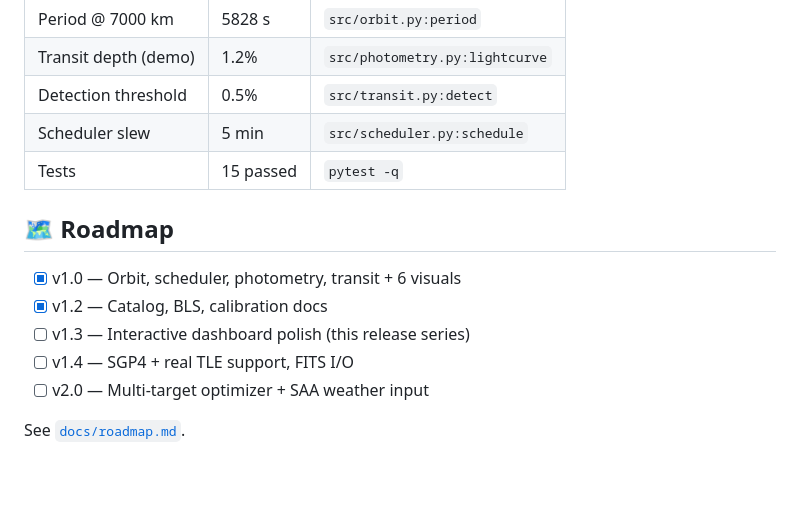
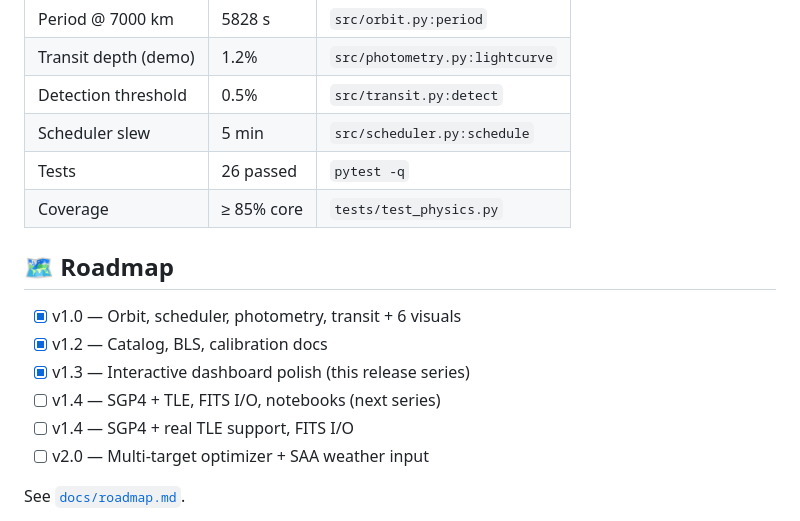
Before and after one commit to kv-creates/Antariksh-Drishti-Deep-Space-Observatory, a Markdown page: README.md, the part around the change. Drawn GitHub-style; blank space fills up the shorter version.

Commit message:
docs(readme): refresh performance table and roadmap to v1.4

```diff
--- a/README.md
+++ b/README.md
@@ -204,13 +204,15 @@ python scripts/check_data.py
 | Transit depth (demo) | 1.2% | `src/photometry.py:lightcurve` |
 | Detection threshold | 0.5% | `src/transit.py:detect` |
 | Scheduler slew | 5 min | `src/scheduler.py:schedule` |
-| Tests | 15 passed | `pytest -q` |
+| Tests | 26 passed | `pytest -q` |
+| Coverage | ≥ 85% core | `tests/test_physics.py` |
 
 ## 🗺️ Roadmap
 
 - [x] v1.0 — Orbit, scheduler, photometry, transit + 6 visuals
 - [x] v1.2 — Catalog, BLS, calibration docs
-- [ ] v1.3 — Interactive dashboard polish (this release series)
+- [x] v1.3 — Interactive dashboard polish (this release series)
+- [ ] v1.4 — SGP4 + TLE, FITS I/O, notebooks (next series)
 - [ ] v1.4 — SGP4 + real TLE support, FITS I/O
 - [ ] v2.0 — Multi-target optimizer + SAA weather input
 
```
